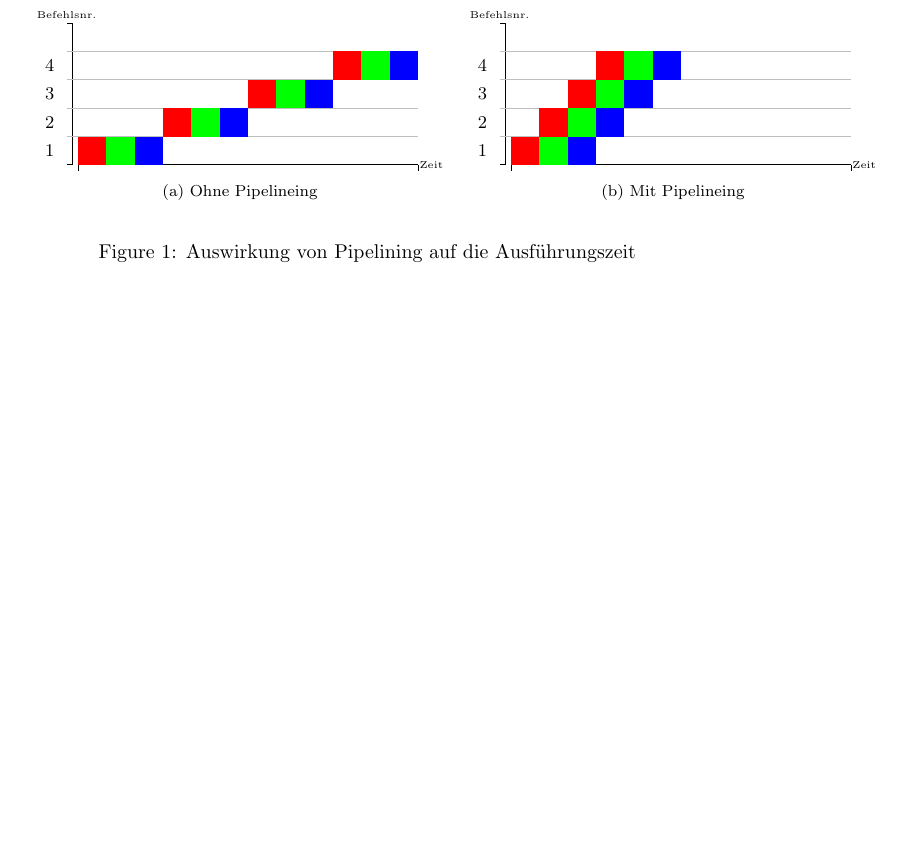
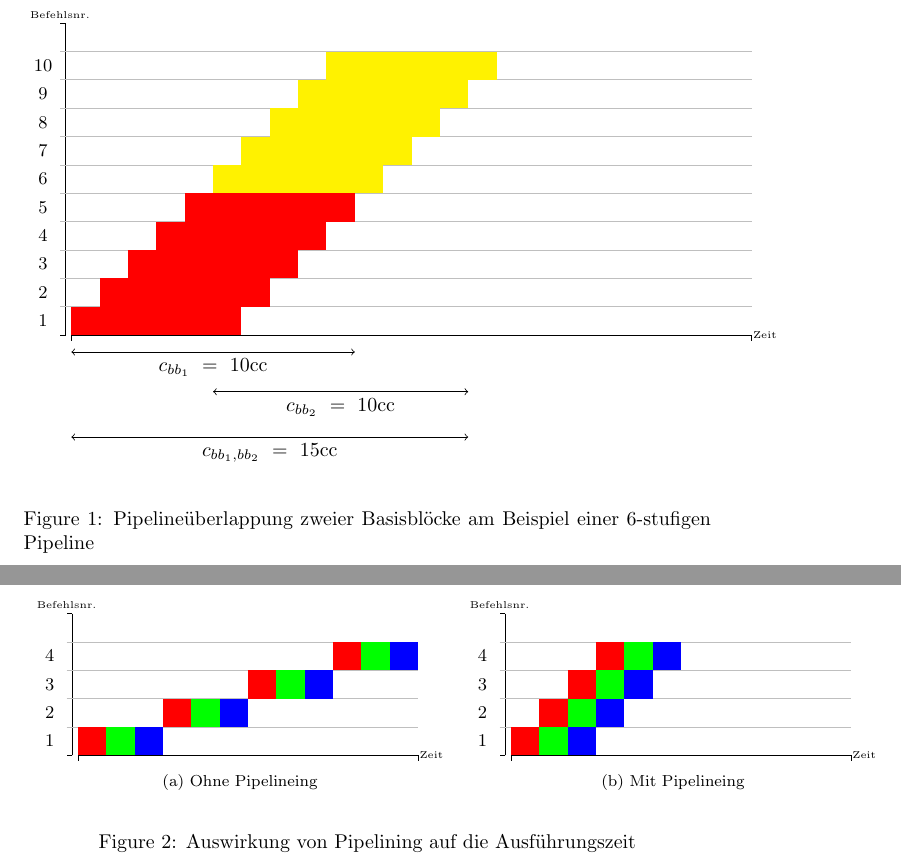
Before and after one commit to cgerum/tikzamples, a LaTeX document (pipelining.tex): part of the page before the commit and two parts of pages 1 and 2 of 2 after it, the two joined at a grey line, cut so that both start at the same text, the shorter picture padded with empty space. Compiled offline with pdfLaTeX.

Commit message:
Overlapping basic blocks in pipelining

```diff
--- a/pipelining.tex
+++ b/pipelining.tex
@@ -7,6 +7,37 @@
 \usepackage{subfig}
 
 \begin{document}
+\begin{figure}[htbp]
+  \begin{center}
+    \begin{tikzpicture}
+      %Achsen
+      \draw (0cm,0cm) -- (12cm,0cm);  %Abzisse
+      \draw (0cm,0cm) -- (0cm,-0.1cm);
+      \draw (12cm,0cm) -- (12cm,-0.1cm) node at (11.9cm, 0cm) [right] {\tiny{Zeit}};
+
+      \draw (-0.1cm,0cm) -- (-0.1cm,5.5cm);  %Ordinate
+      \draw (-0.1cm,0cm) -- (-0.2cm,0cm);
+      \draw (-0.1cm,5.5cm) -- (-0.2cm,5.5cm) node at (-0.2,5.65) {\tiny{Befehlsnr.}};
+
+      \foreach \x in {1,...,10}
+      \draw[gray!50, text=black] (-0.2 cm,\x*0.5 cm) -- (12 cm,\x*0.5 cm) node at (-0.5 cm,\x*0.5 cm - 0.25cm) {\small{\x}};
+
+      \foreach \pos in {0,...,5}{
+        \fill [fill=red] ( \pos * 0.5 cm, \pos * 0.5  cm) rectangle ( \pos * 0.5 cm + 3 cm , \pos * 0.5  cm + 0.5 cm);
+      }
+      \foreach \pos in {5,...,9}{
+        \fill [fill=yellow] ( \pos * 0.5 cm, \pos * 0.5  cm) rectangle ( \pos * 0.5 cm + 3 cm , \pos * 0.5  cm + 0.5 cm);
+      }
+      \draw [<->] (0cm,-0.3cm) -- node [below] {$c_{bb_1}\ =\ 10 \mbox{cc}$} (5cm,-0.3cm);
+      \draw [<->] (2.5cm,-1cm) -- node [below] {$c_{bb_2}\ =\ 10 \mbox{cc}$} (7cm,-1cm);
+      \draw [<->] (0cm,-1.8cm) -- node [below] {$c_{bb_1,bb_2}\ =\ 15 \mbox{cc}$} (7cm,-1.8cm);
+
+    \end{tikzpicture}
+  \end{center}
+  \label{fig:lap}
+  \caption{Pipelineüberlappung zweier Basisblöcke am Beispiel einer 6-stufigen Pipeline}
+\end {figure}
+
 
   \begin{figure}[htbp]
     \begin{center}
```
